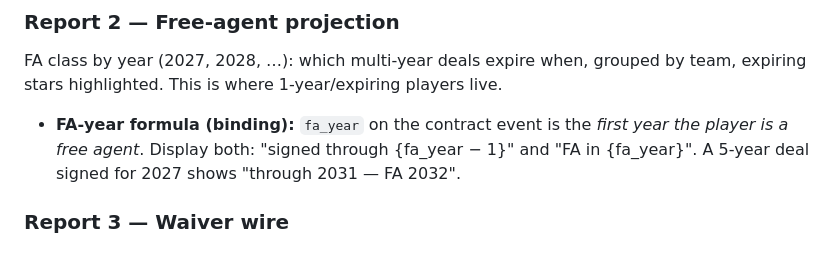
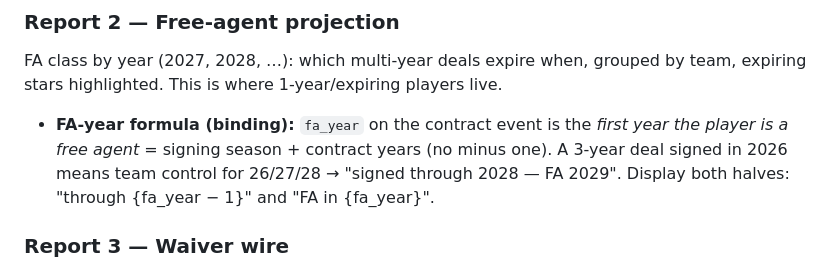
Before and after one commit to pitlockm/magicmatt_fantasysports, a Markdown page: second_deck_association_process/prompts/05-html-reports.md, the part around the change. GitHub-like rendering.

Commit message:
Lock FA-year formula with 3-year-deal example (fa_year = signing season + years)

```diff
--- a/second_deck_association_process/prompts/05-html-reports.md
+++ b/second_deck_association_process/prompts/05-html-reports.md
@@ -21,7 +21,7 @@ Reproduces the spreadsheet's visualization: **teams × the next 7 seasons**, eac
 
 ### Report 2 — Free-agent projection
 FA class by year (2027, 2028, …): which multi-year deals expire when, grouped by team, expiring stars highlighted. This is where 1-year/expiring players live.
-- **FA-year formula (binding):** `fa_year` on the contract event is the *first year the player is a free agent*. Display both: "signed through {fa_year − 1}" and "FA in {fa_year}". A 5-year deal signed for 2027 shows "through 2031 — FA 2032".
+- **FA-year formula (binding):** `fa_year` on the contract event is the *first year the player is a free agent* = signing season + contract years (no minus one). A 3-year deal signed in 2026 means team control for 26/27/28 → "signed through 2028 — FA 2029". Display both halves: "through {fa_year − 1}" and "FA in {fa_year}".
 
 ### Report 3 — Waiver wire
 Top 10 **highest-rostered players currently on waivers** (recently dropped — not free agents). Fewer than 10 is fine; show what's there. Columns: player, position, dropped-by team, days on waivers, roster%.
```
